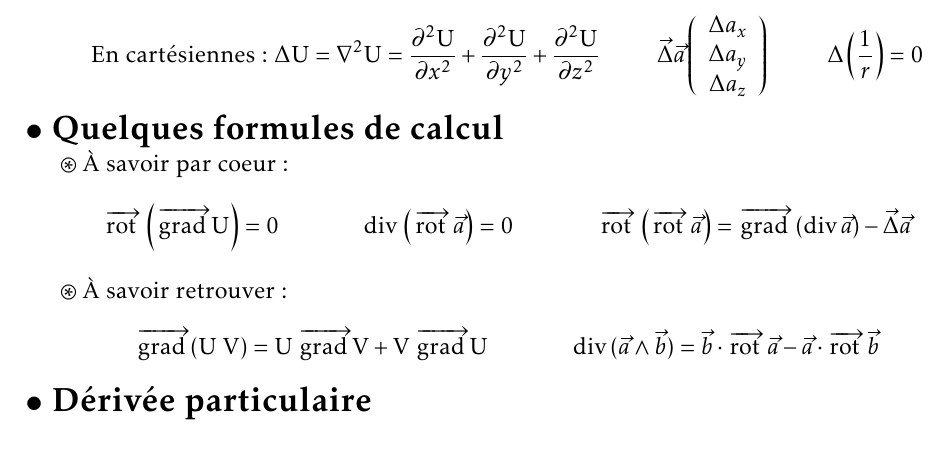
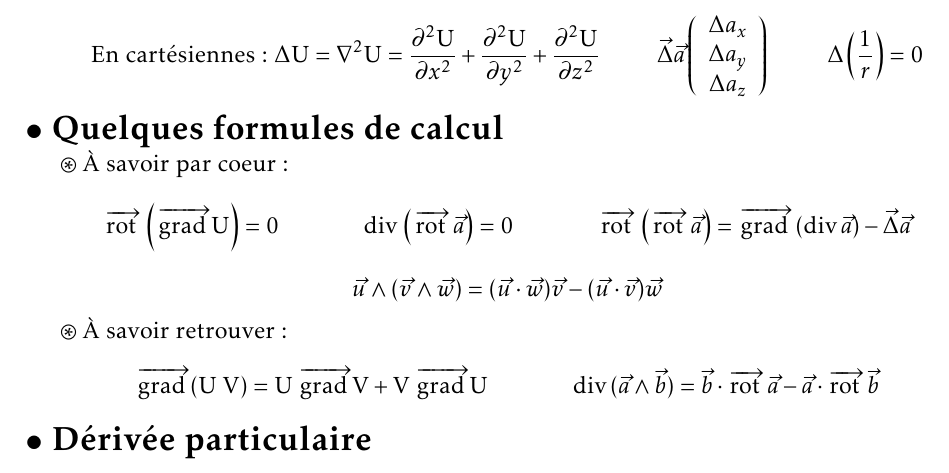
Before and after one commit to alexmick/FormulairePhy, a LaTeX document (FormulairePhy.Spe.tex, which reads operateurs.tex): part of page 3 of 6, cut so that both start at the same text. Compiled offline with pdfLaTeX; the source files are stored in an older character set and shown here as Unicode.

Commit message:
Ajout du double pdt vectoriel

```diff
--- a/operateurs.tex
+++ b/operateurs.tex
@@ -49,6 +49,8 @@
 \titre{Quelques formules de calcul}
 \indent $\circledast$ À savoir par coeur:
 \[\rot{\left( \grad{U} \right)} =0 \hspace{15mm} \div{\left( \rot{\vec{a}} \right) =0} \hspace{15mm} \rot{\left( \rot{\vec{a}} \right)}=\grad{\left( \div{\vec{a}} \right)}-\vec{\Delta}\vec{a}\]
+\[\vec{u}\wedge(\vec{v}\wedge \vec{w})=(\vec{u}\cdot \vec{w})\vec{v}-(\vec{u}\cdot \vec{v})\vec{w}
+\]
 \indent $\circledast$ À savoir retrouver:
 \[\grad{(U\;V)}=U\:\grad{V}+V\:\grad{U} \hspace{15mm} \div{(\vec{a}\wedge\vec{b})}=\vec{b}\cdot\rot{\vec{a}}-\vec{a}\cdot\rot{\vec{b}}
 \]
```
